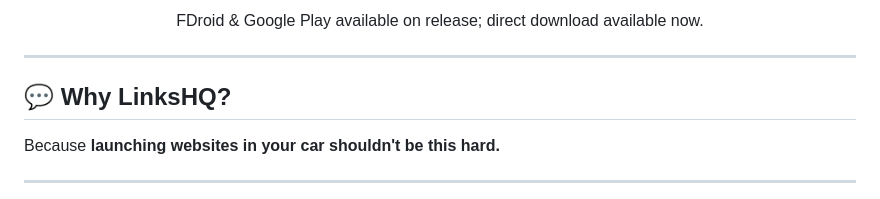
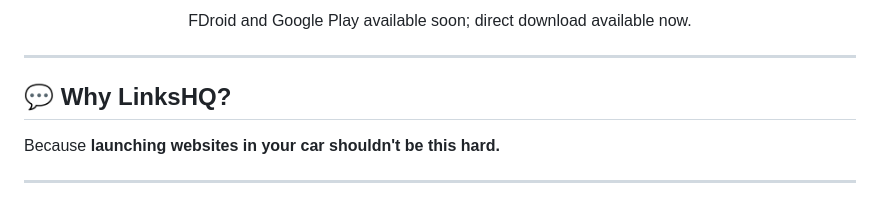
Before and after one commit to AppHazard-Studios/LinxHQ, a Markdown page: README.md, the part around one of its changes. Rendered like a GitHub page.

```diff
--- a/README.md
+++ b/README.md
@@ -75,7 +76,5 @@ Works on **any Android-based car tablet** or head unit that supports sideloading
 
-<p align="center">
-  FDroid & Google Play available on release; direct download available now.
-</p>
+<p align="center">FDroid and Google Play available soon; direct download available now.</p>
 
 ---
 
```
Also changed, not shown: other parts of README.md (+17 -16 lines).
